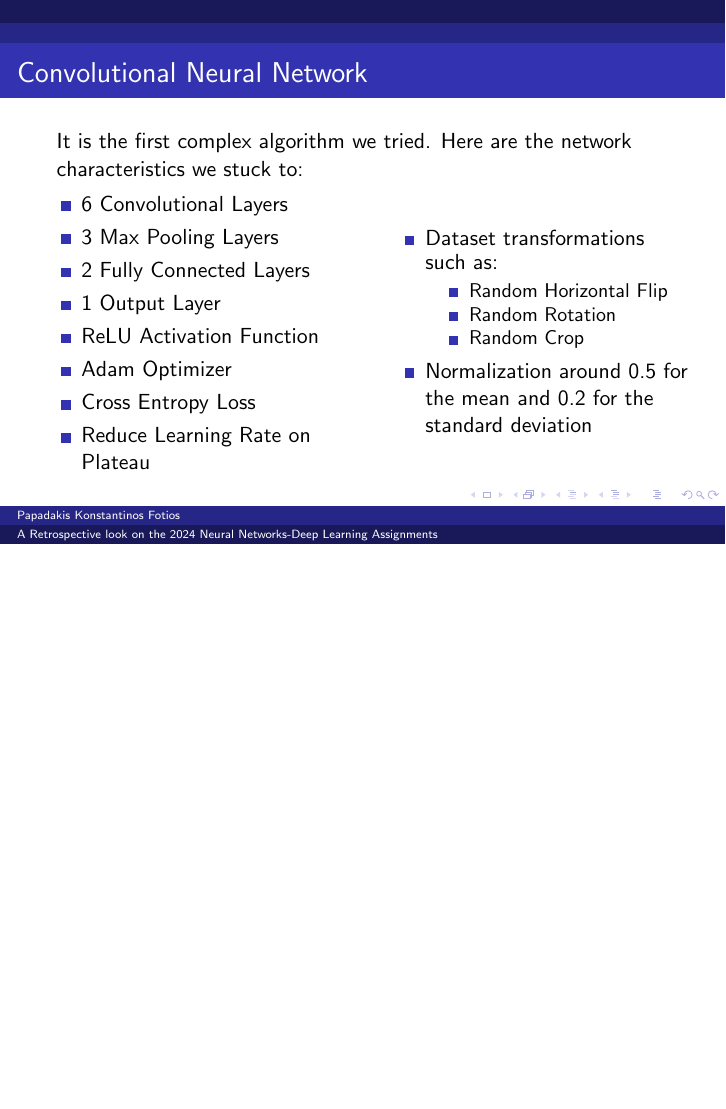
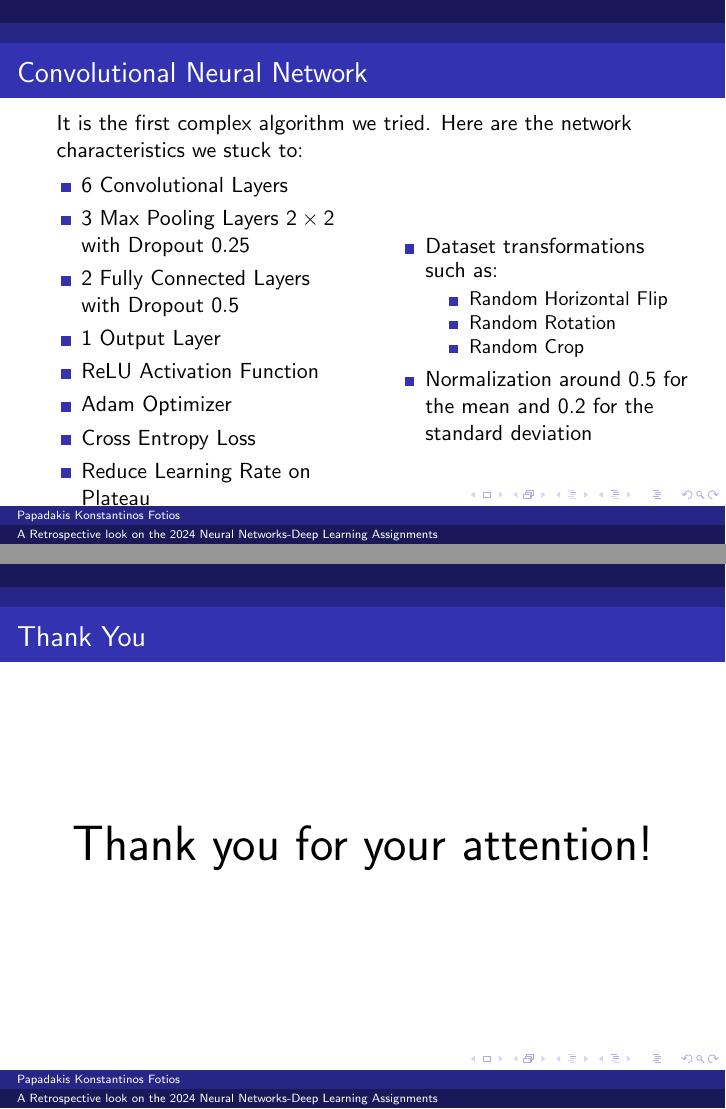
Before and after one commit to Kou-ding/CIFAR-10-Hebbian, LaTeX slides (presentation/present.tex, which reads presentation/part1.tex): page 9 of 36 before the commit and pages 9 and 37 of 37 after it, the two joined at a grey line, the shorter picture padded with empty space. Compiled offline with pdfLaTeX.

Commit message:
last changes

```diff
--- a/presentation/part1.tex
+++ b/presentation/part1.tex
@@ -114,8 +114,8 @@ It is the first complex algorithm we tried. Here are the network characteristics
     \begin{column}{0.5\textwidth}
         \begin{itemize}
             \item 6 Convolutional Layers
-            \item 3 Max Pooling Layers
-            \item 2 Fully Connected Layers
+            \item 3 Max Pooling Layers $2 \times 2$ with Dropout $0.25$
+            \item 2 Fully Connected Layers with Dropout $0.5$
             \item 1 Output Layer
             \item ReLU Activation Function
             \item Adam Optimizer
--- a/presentation/present.tex
+++ b/presentation/present.tex
@@ -18,4 +19,12 @@
 % The Third Assignment Recap
 \input{part3.tex}
 
+% Last Slide
+\begin{frame}
+    \frametitle{Thank You}
+    \begin{center}
+        \Huge{Thank you for your attention!}
+    \end{center}
+\end{frame}
+
 \end{document}
```
Also changed, not shown: presentation/present.tex (1 more changed lines).
